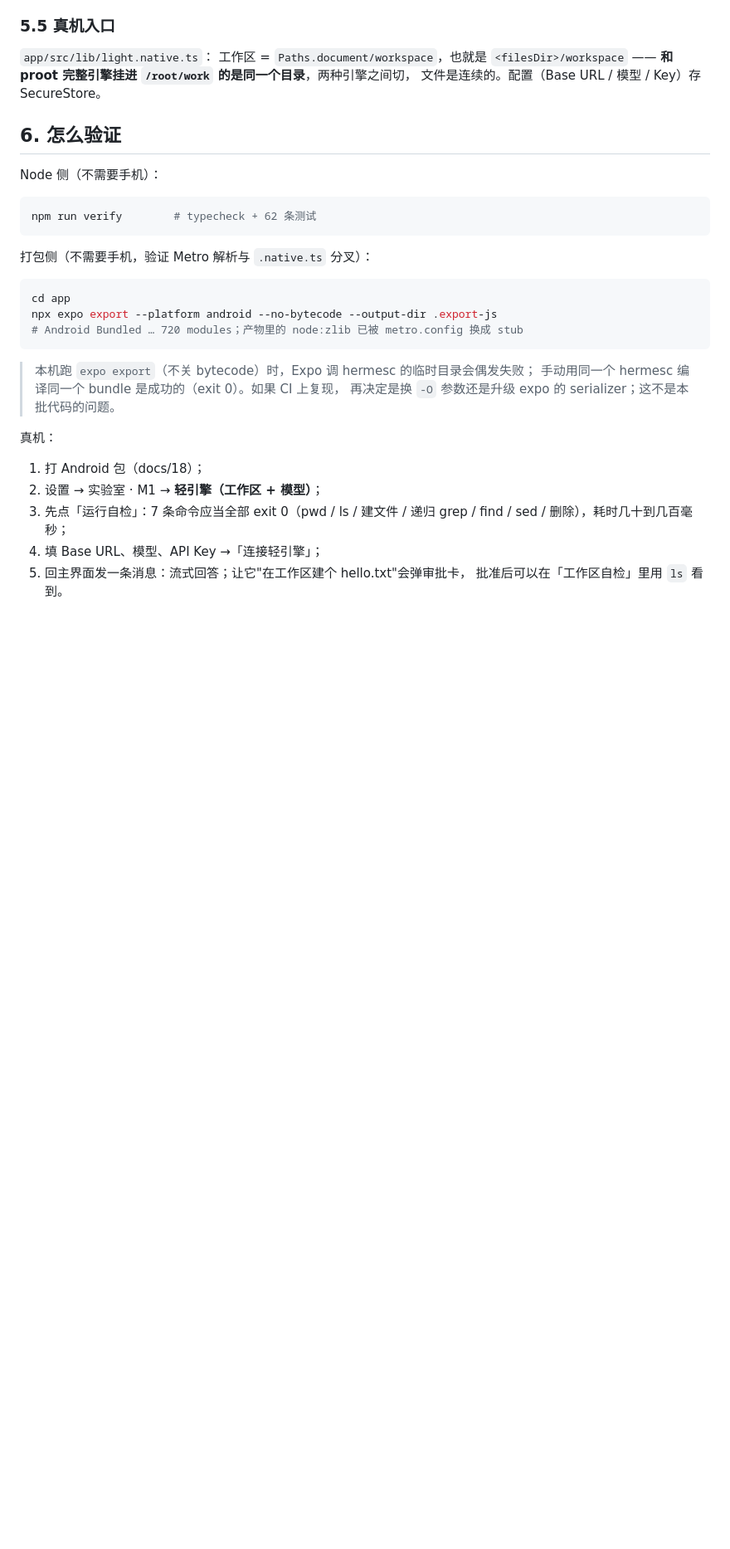
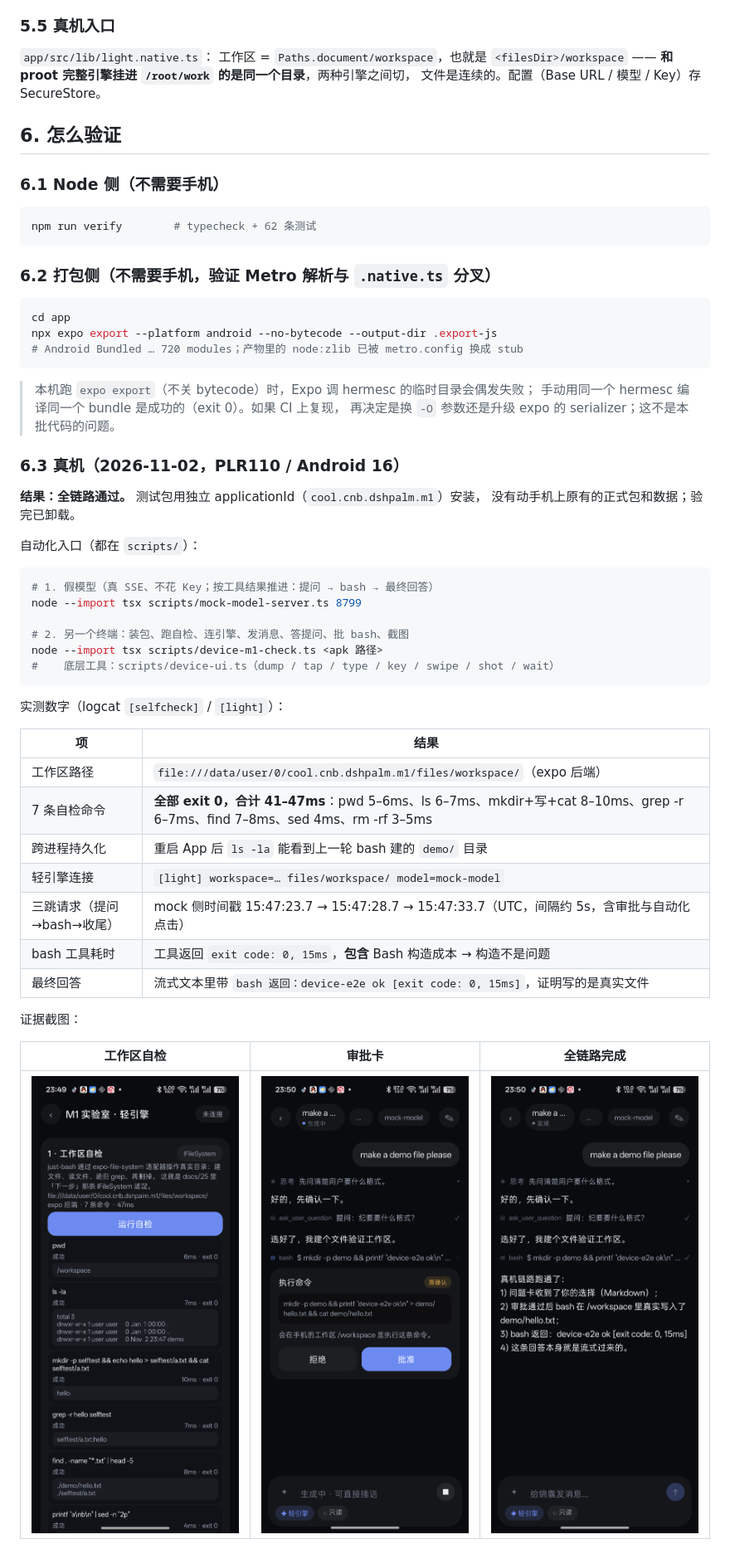
Before and after one commit to equb1/dsh-palm, a Markdown page: docs/26-light-engine.md, the part around one of its changes. Shown at 83% size. GitHub-like rendering; pictures changed too: docs/assets/m1-approval.png (added), docs/assets/m1-chat.png (added), docs/assets/m1-selfcheck.png (added); blank space fills up the shorter version.

````diff
--- a/docs/26-light-engine.md
+++ b/docs/26-light-engine.md
@@ -189,13 +189,13 @@ unsupported。
 
 ## 6. 怎么验证
 
-Node 侧（不需要手机）：
+### 6.1 Node 侧（不需要手机）
 
 ```bash
 npm run verify        # typecheck + 62 条测试
 ```
 
-打包侧（不需要手机，验证 Metro 解析与 `.native.ts` 分叉）：
+### 6.2 打包侧（不需要手机，验证 Metro 解析与 `.native.ts` 分叉）
 
 ```bash
 cd app
@@ -207,12 +207,37 @@ npx expo export --platform android --no-bytecode --output-dir .export-js
 > 手动用同一个 hermesc 编译同一个 bundle 是成功的（exit 0）。如果 CI 上复现，
 > 再决定是换 `-O` 参数还是升级 expo 的 serializer；这不是本批代码的问题。
 
-真机：
+### 6.3 真机（2026-11-02，PLR110 / Android 16）
 
-1. 打 Android 包（docs/18）；
-2. 设置 → 实验室 · M1 → **轻引擎（工作区 + 模型）**；
-3. 先点「运行自检」：7 条命令应当全部 exit 0（pwd / ls / 建文件 / 递归 grep /
-   find / sed / 删除），耗时几十到几百毫秒；
-4. 填 Base URL、模型、API Key →「连接轻引擎」；
-5. 回主界面发一条消息：流式回答；让它"在工作区建个 hello.txt"会弹审批卡，
-   批准后可以在「工作区自检」里用 `ls` 看到。
+**结果：全链路通过。** 测试包用独立 applicationId（`cool.cnb.dshpalm.m1`）安装，
+没有动手机上原有的正式包和数据；验完已卸载。
+
+自动化入口（都在 `scripts/`）：
+
+```bash
+# 1. 假模型（真 SSE、不花 Key；按工具结果推进：提问 → bash → 最终回答）
+node --import tsx scripts/mock-model-server.ts 8799
+
+# 2. 另一个终端：装包、跑自检、连引擎、发消息、答提问、批 bash、截图
+node --import tsx scripts/device-m1-check.ts <apk 路径>
+#    底层工具：scripts/device-ui.ts（dump / tap / type / key / swipe / shot / wait）
+```
+
+实测数字（logcat `[selfcheck]` / `[light]`）：
+
+| 项 | 结果 |
+|---|---|
+| 工作区路径 | `file:///data/user/0/cool.cnb.dshpalm.m1/files/workspace/`（expo 后端） |
+| 7 条自检命令 | **全部 exit 0，合计 41–47ms**：pwd 5–6ms、ls 6–7ms、mkdir+写+cat 8–10ms、grep -r 6–7ms、find 7–8ms、sed 4ms、rm -rf 3–5ms |
+| 跨进程持久化 | 重启 App 后 `ls -la` 能看到上一轮 bash 建的 `demo/` 目录 |
+| 轻引擎连接 | `[light] workspace=… files/workspace/ model=mock-model` |
+| 三跳请求（提问→bash→收尾） | mock 侧时间戳 15:47:23.7 → 15:47:28.7 → 15:47:33.7（UTC，间隔约 5s，含审批与自动化点击） |
+| bash 工具耗时 | 工具返回 `exit code: 0, 15ms`，**包含** Bash 构造成本 → 构造不是问题 |
+| 最终回答 | 流式文本里带 `bash 返回：device-e2e ok [exit code: 0, 15ms]`，证明写的是真实文件 |
+
+证据截图：
+
+| 工作区自检 | 审批卡 | 全链路完成 |
+|---|---|---|
+| ![自检](assets/m1-selfcheck.png) | ![审批](assets/m1-approval.png) | ![完成](assets/m1-chat.png) |
+
````
Also changed, not shown: other parts of docs/26-light-engine.md (+16 -8 lines), README.md (+5 -1 lines), 4 other files.
